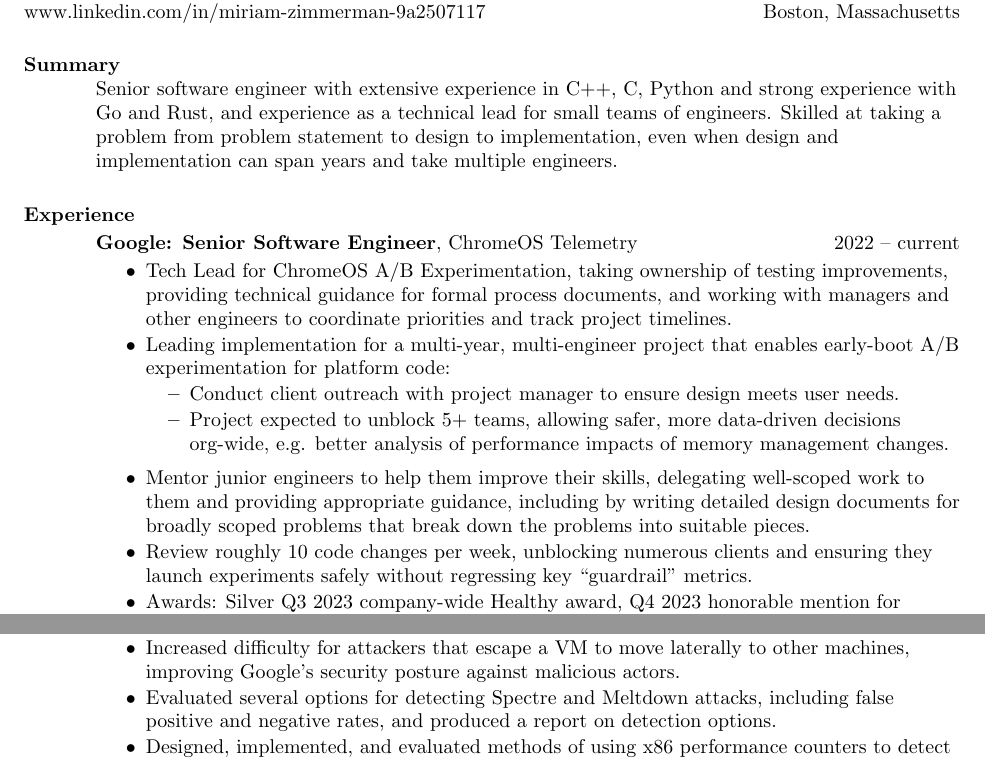
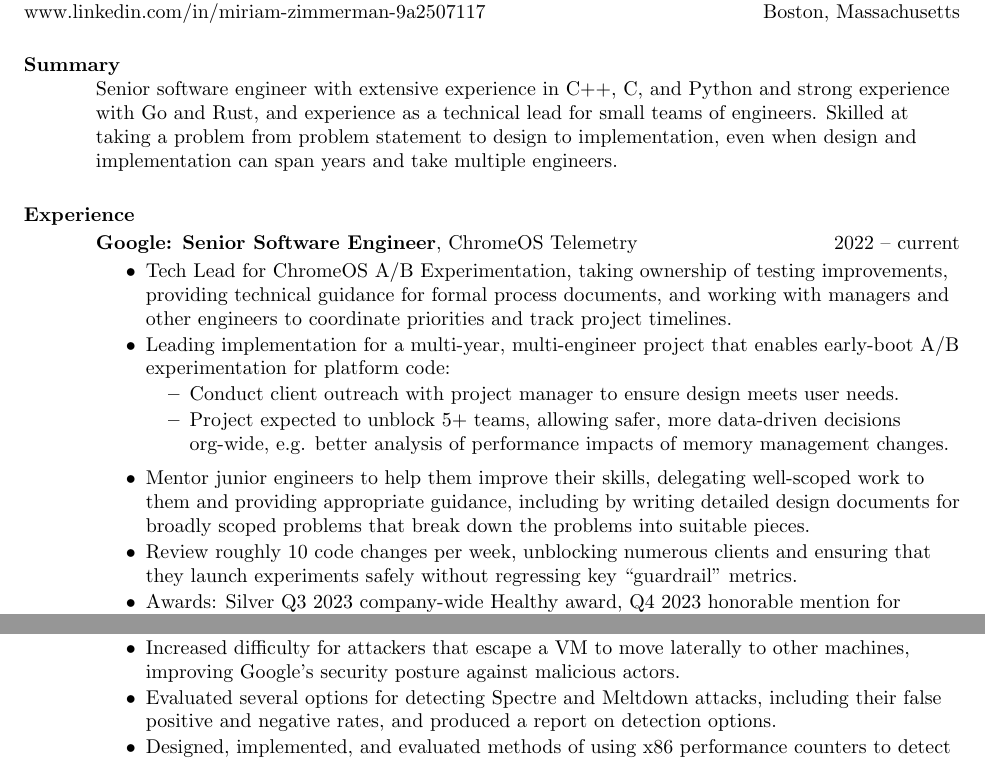
Before and after one commit to mutexlox/resume, a LaTeX CV (resume.tex): two parts of page 1 of 2, joined at a grey line, cut so that both start at the same text. Compiled offline with pdfLaTeX.

Commit message:
early 2024 update

```diff
--- a/resume.tex
+++ b/resume.tex
@@ -41,7 +41,7 @@
 % \section{Interests} Kernel and other low-level programming and security (primarily binary exploitation, reverse engineering, and cryptography)
 
 \section{Summary}
-  Senior software engineer with extensive experience in C++, C, Python and
+  Senior software engineer with extensive experience in C++, C, and Python and
   strong experience with Go and Rust, and experience as a technical lead for
   small teams of engineers. Skilled at taking a problem from problem
   statement to design to implementation, even when design and implementation
@@ -71,8 +71,8 @@
           guidance, including by writing detailed design documents for broadly
           scoped problems that break down the problems into suitable pieces.
         \item Review roughly 10 code changes per week, unblocking numerous
-          clients and ensuring they launch experiments safely without regressing
-          key ``guardrail'' metrics.
+          clients and ensuring that they launch experiments safely without
+          regressing key ``guardrail'' metrics.
         \item Awards: Silver Q3 2023 company-wide Healthy award, Q4 2023
           honorable mention for ChromeOS Execution Excellence Emmy, and 15 peer
           and spot bonuses since late 2022.
@@ -105,8 +105,8 @@
           laterally to other machines, improving Google's security posture
           against malicious actors.
         \item Evaluated several options for detecting Spectre and Meltdown
-          attacks, including false positive and negative rates, and produced a
-          report on detection options.
+          attacks, including their false positive and negative rates, and
+          produced a report on detection options.
         \item Designed, implemented, and evaluated methods of using x86
           performance counters to detect specific malicious behavior patterns,
           culminating in a well-researched request to Intel for CPU behavior
```
Also changed, not shown: resume.tex (2 more changed lines).
